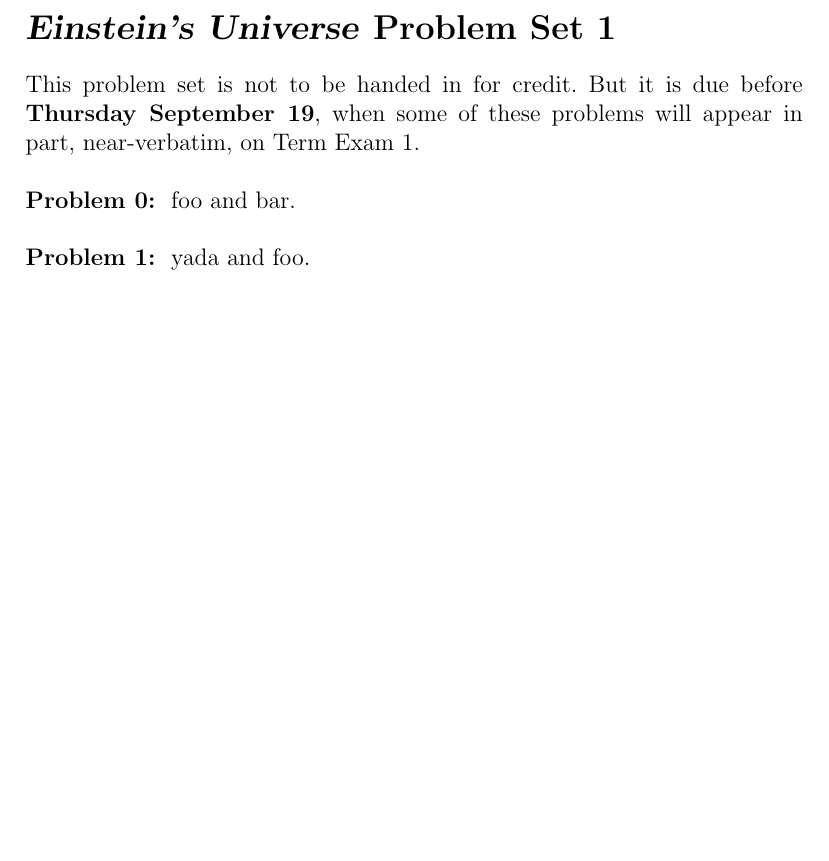
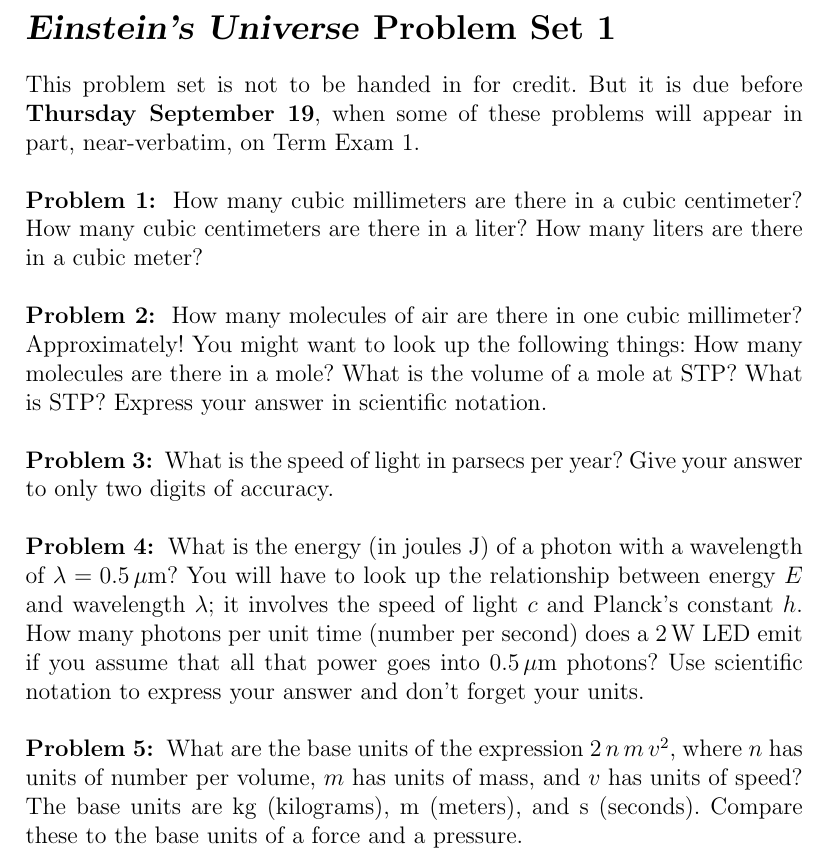
Before and after one commit to davidwhogg/EinsteinsUniverse, a LaTeX document (tex/ps1.tex, which reads tex/eu.tex): part of the page, cut so that both start at the same text, the shorter picture padded with empty space. Compiled offline with pdfLaTeX.

Commit message:
problems

```diff
--- a/tex/eu.tex
+++ b/tex/eu.tex
@@ -9,7 +9,7 @@
 
 % problem formatting
 \newcommand{\problemname}{Problem}
-\newcounter{problem}
+\newcounter{problem}\setcounter{problem}{1}
 \newenvironment{problem}{%
   \addvspace{\baselineskip}\noindent\textbf{Problem~\theproblem:}\refstepcounter{problem}
 }{%
@@ -35,6 +35,7 @@
 \newcommand{\km}{\mathrm{km}}
 \newcommand{\cm}{\mathrm{cm}}
 \newcommand{\mm}{\mathrm{mm}}
+\newcommand{\mum}{\mathrm{\mu m}}
 \newcommand{\ft}{\mathrm{ft}}
 \newcommand{\mi}{\mathrm{mi}}
 \newcommand{\AU}{\mathrm{AU}}
--- a/tex/ps1.tex
+++ b/tex/ps1.tex
@@ -10,11 +10,39 @@ before \textbf{Thursday September 19}, when some of these problems
 will appear in part, near-verbatim, on Term Exam 1.
 
 \begin{problem}
-foo and bar.
+How many cubic millimeters are there in a cubic centimeter? How many
+cubic centimeters are there in a liter? How many liters are there in a
+cubic meter?
 \end{problem}
 
 \begin{problem}
-yada and foo.
+How many molecules of air are there in one cubic millimeter?
+Approximately! You might want to look up the following things: How
+many molecules are there in a mole? What is the volume of a mole at
+STP? What is STP? Express your answer in scientific notation.
+\end{problem}
+
+\begin{problem}
+What is the speed of light in parsecs per year? Give your answer to
+only two digits of accuracy.
+\end{problem}
+
+\begin{problem}
+What is the energy (in joules $\J$) of a photon with a wavelength of
+$\lambda = 0.5\,\mum$? You will have to look up the relationship
+between energy $E$ and wavelength $\lambda$; it involves the speed of
+light $c$ and Planck's constant $h$. How many photons per unit time
+(number per second) does a $2\,\W$ LED emit if you assume that all
+that power goes into $0.5\,\mum$ photons? Use scientific notation to
+express your answer and don't forget your units.
+\end{problem}
+
+\begin{problem}
+What are the base units of the expression $2\,n\,m\,v^2$, where $n$
+has units of number per volume, $m$ has units of mass, and $v$ has
+units of speed? The base units are $\kg$ (kilograms), $\m$ (meters),
+and $\s$ (seconds). Compare these to the base units of a force and a
+pressure.
 \end{problem}
 
 \end{document}
```
